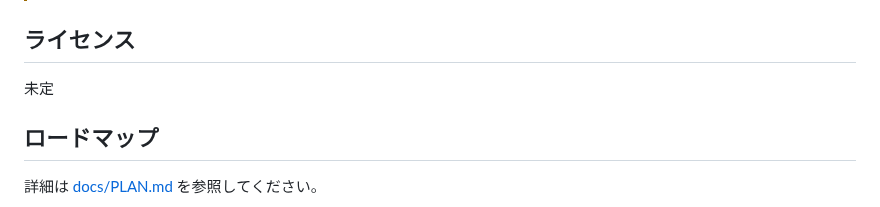
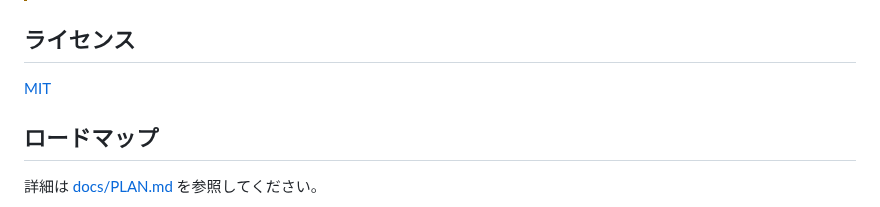
Before and after one commit to kato83/mayu, a Markdown page: README_ja.md, the part around the change. Rendered like a GitHub page.

```diff
--- a/README_ja.md
+++ b/README_ja.md
@@ -188,7 +188,7 @@ make docker-down
 
 ## ライセンス
 
-未定
+[MIT](LICENSE)
 
 ## ロードマップ
 
```
Also changed, not shown: README.md (+1 -1 lines).
